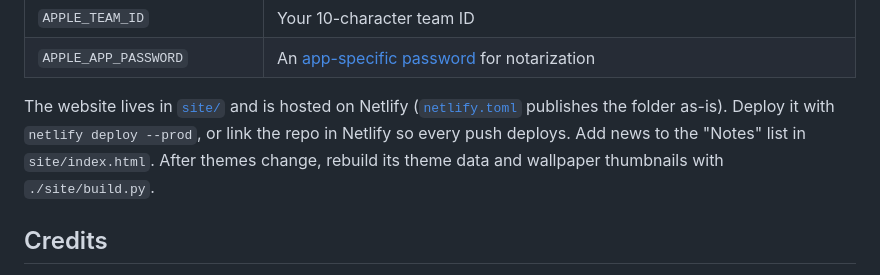
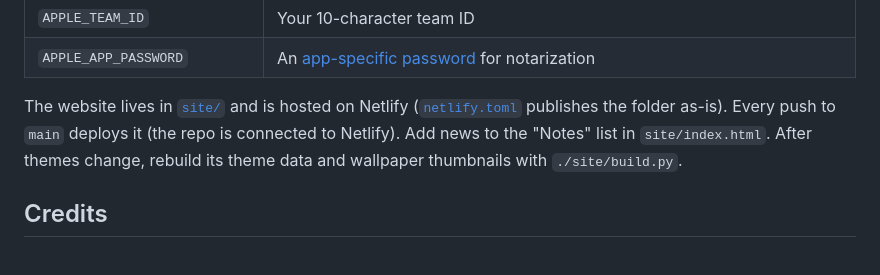
Before and after one commit to Mr-Sunglasses/oms, a Markdown page: README.md, the part around one of its changes. Drawn GitHub-style.

Commit message:
README: CI and release badges; the website deploys on push

```diff
--- a/README.md
+++ b/README.md
@@ -173,7 +177,7 @@ Builds are signed and notarized automatically once these repository secrets exis
 | `APPLE_TEAM_ID` | Your 10-character team ID |
 | `APPLE_APP_PASSWORD` | An [app-specific password](https://account.apple.com) for notarization |
 
-The website lives in [`site/`](site) and is hosted on Netlify ([`netlify.toml`](netlify.toml) publishes the folder as-is). Deploy it with `netlify deploy --prod`, or link the repo in Netlify so every push deploys. Add news to the "Notes" list in `site/index.html`. After themes change, rebuild its theme data and wallpaper thumbnails with `./site/build.py`.
+The website lives in [`site/`](site) and is hosted on Netlify ([`netlify.toml`](netlify.toml) publishes the folder as-is). Every push to `main` deploys it (the repo is connected to Netlify). Add news to the "Notes" list in `site/index.html`. After themes change, rebuild its theme data and wallpaper thumbnails with `./site/build.py`.
 
 ## Credits
 
```
Also changed, not shown: other parts of README.md (+4 -0 lines).
